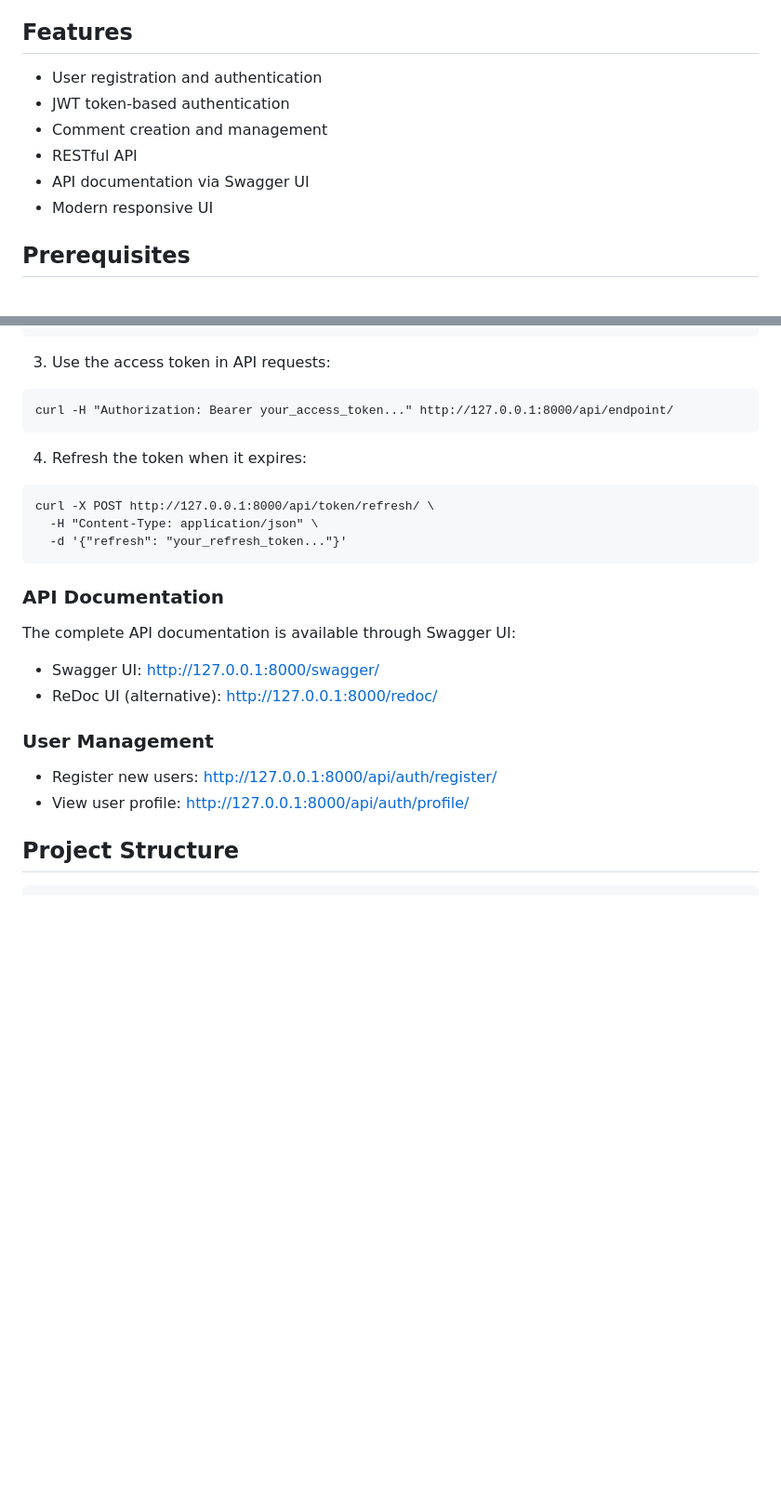
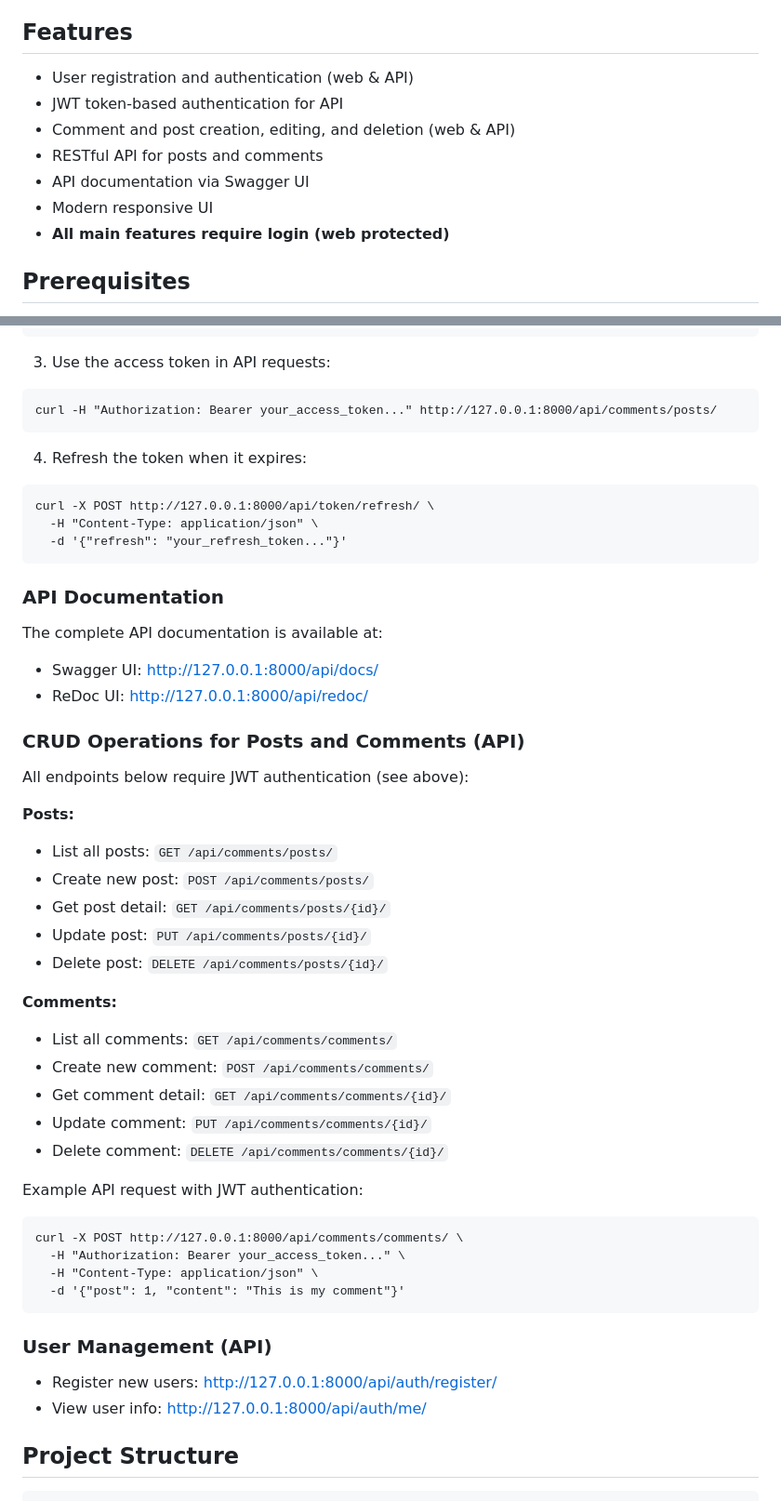
Before and after one commit to Alvarras/comment-django, a Markdown page: README.md, 2 parts joined by grey strips. Shown: that part at 93% size. Rendered like a GitHub page; blank space fills up the shorter version.

````diff
--- a/README.md
+++ b/README.md
@@ -4,12 +4,13 @@ A Django-based web application that provides a commenting system with user authe
 
 ## Features
 
-- User registration and authentication
-- JWT token-based authentication
-- Comment creation and management
-- RESTful API
+- User registration and authentication (web & API)
+- JWT token-based authentication for API
+- Comment and post creation, editing, and deletion (web & API)
+- RESTful API for posts and comments
 - API documentation via Swagger UI
 - Modern responsive UI
+- **All main features require login (web protected)**
 
 ## Prerequisites
 
@@ -88,7 +134,7 @@ curl -X POST http://127.0.0.1:8000/api/token/ \
 
 3. Use the access token in API requests:
 ```
-curl -H "Authorization: Bearer your_access_token..." http://127.0.0.1:8000/api/endpoint/
+curl -H "Authorization: Bearer your_access_token..." http://127.0.0.1:8000/api/comments/posts/
 ```
 
 4. Refresh the token when it expires:
@@ -100,15 +146,41 @@ curl -X POST http://127.0.0.1:8000/api/token/refresh/ \
 
 ### API Documentation
 
-The complete API documentation is available through Swagger UI:
+The complete API documentation is available at:
 
-- Swagger UI: http://127.0.0.1:8000/swagger/
-- ReDoc UI (alternative): http://127.0.0.1:8000/redoc/
+- Swagger UI: http://127.0.0.1:8000/api/docs/
+- ReDoc UI: http://127.0.0.1:8000/api/redoc/
 
-### User Management
+### CRUD Operations for Posts and Comments (API)
+
+All endpoints below require JWT authentication (see above):
+
+**Posts:**
+- List all posts: `GET /api/comments/posts/`
+- Create new post: `POST /api/comments/posts/`
+- Get post detail: `GET /api/comments/posts/{id}/`
+- Update post: `PUT /api/comments/posts/{id}/`
+- Delete post: `DELETE /api/comments/posts/{id}/`
+
+**Comments:**
+- List all comments: `GET /api/comments/comments/`
+- Create new comment: `POST /api/comments/comments/`
+- Get comment detail: `GET /api/comments/comments/{id}/`
+- Update comment: `PUT /api/comments/comments/{id}/`
+- Delete comment: `DELETE /api/comments/comments/{id}/`
+
+Example API request with JWT authentication:
+```
+curl -X POST http://127.0.0.1:8000/api/comments/comments/ \
+  -H "Authorization: Bearer your_access_token..." \
+  -H "Content-Type: application/json" \
+  -d '{"post": 1, "content": "This is my comment"}'
+```
+
+### User Management (API)
 
 - Register new users: http://127.0.0.1:8000/api/auth/register/
-- View user profile: http://127.0.0.1:8000/api/auth/profile/
+- View user info: http://127.0.0.1:8000/api/auth/me/
 
 ## Project Structure
 
````
Also changed, not shown: other parts of README.md (+51 -6 lines).
